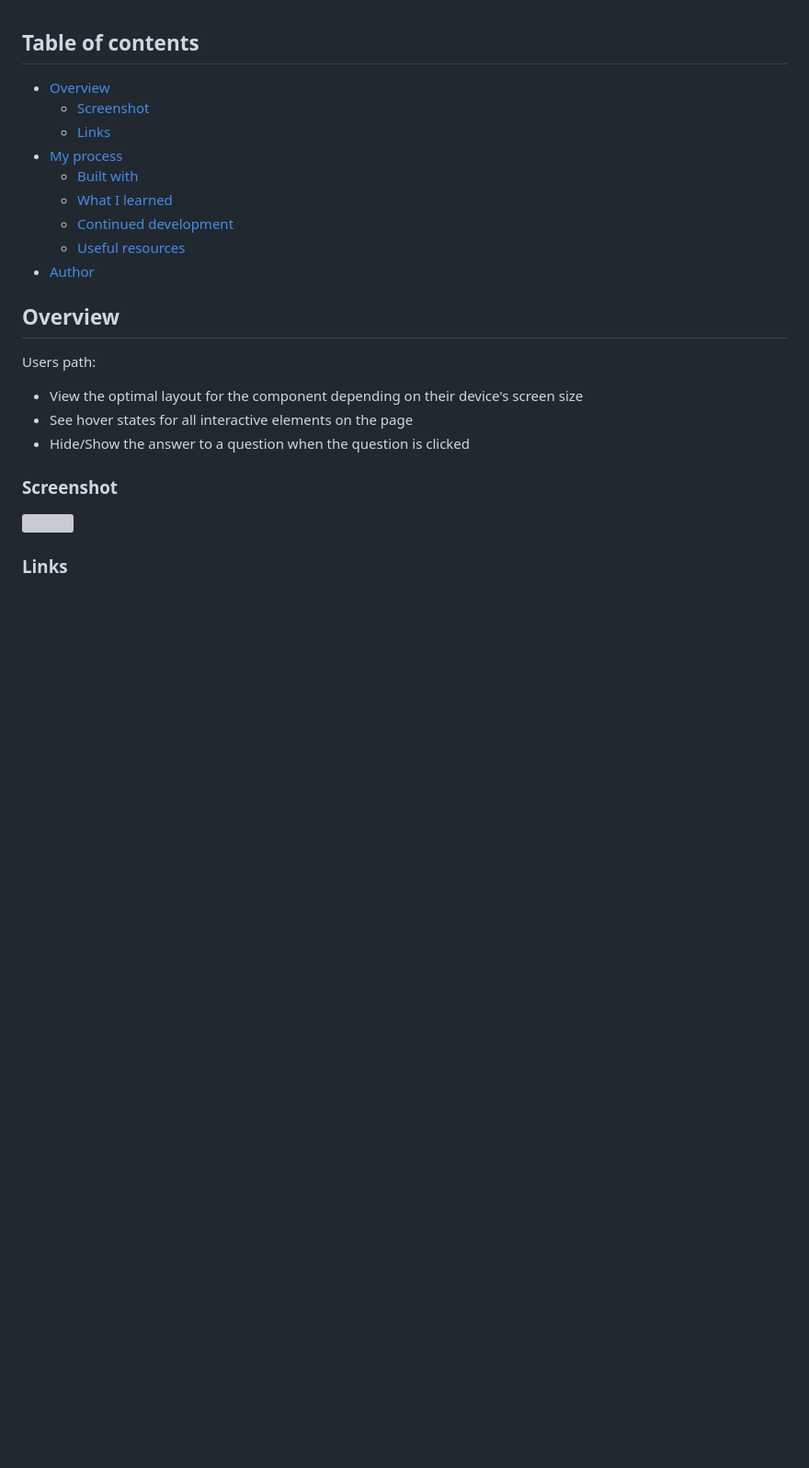
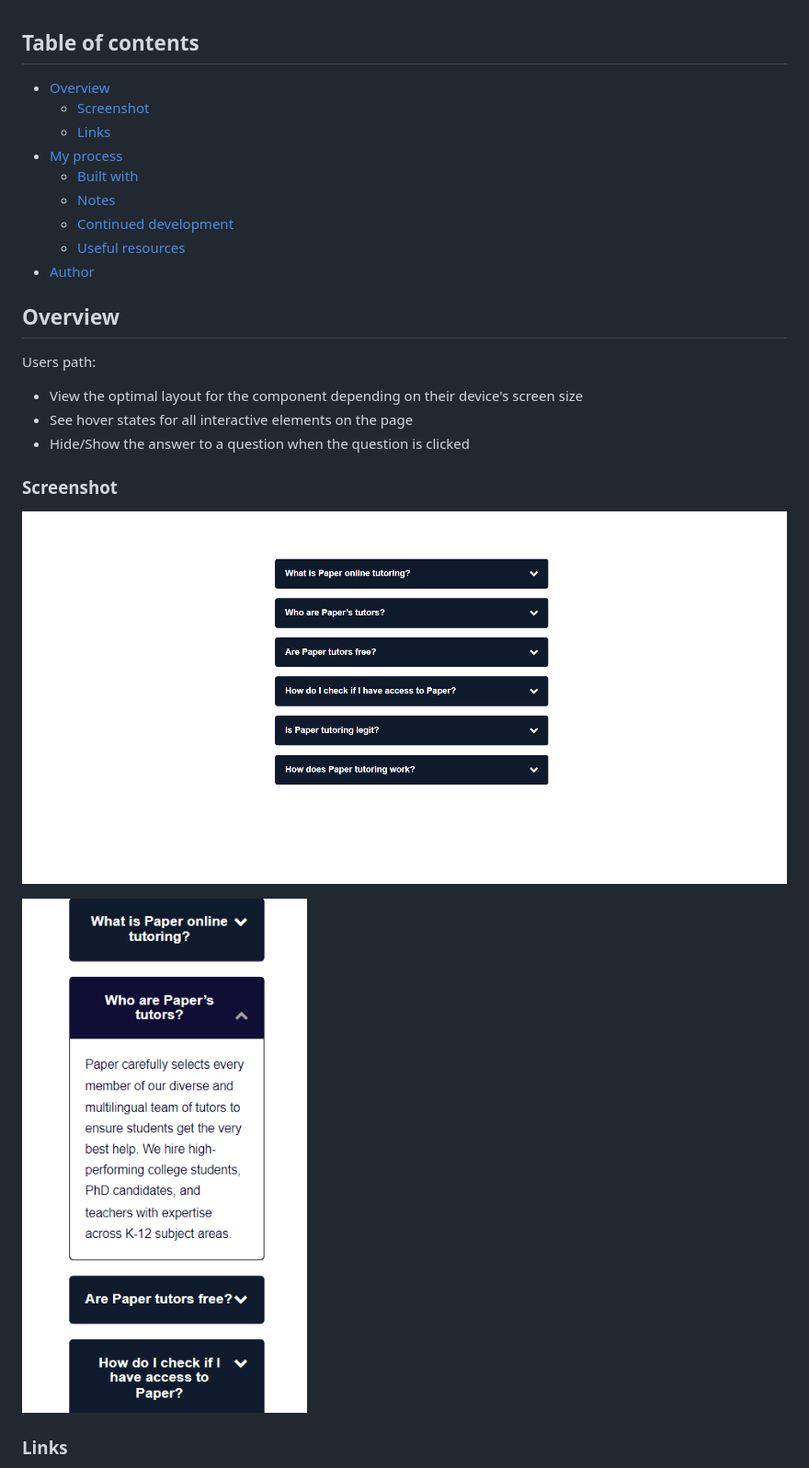
Before and after one commit to SteveNoyes/FAQfeaturette, a Markdown page: README.md, the part around the change printed below. Shown: that part at 92% size. GitHub-like rendering; pictures changed too: FAQfeaturette0.png (added), FAQfeaturette1.png (added); blank space fills up the shorter version; grey boxes are pictures that could not be loaded.

```diff
--- a/README.md
+++ b/README.md
@@ -5,7 +5,7 @@
   - [Links](#links)
 - [My process](#my-process)
   - [Built with](#built-with)
-  - [What I learned](#what-i-learned)
+  - [Notes](#notes)
   - [Continued development](#continued-development)
   - [Useful resources](#useful-resources)
 - [Author](#author)
@@ -20,7 +20,9 @@ Users path:
 
 ### Screenshot
 
-![](./screenshot.jpg)
+![](./FAQfeaturette0.png)
+
+![](./FAQfeaturette1.png)
 
 ### Links
 
```
Also changed, not shown: other parts of README.md (+7 -19 lines), 1 other file.
